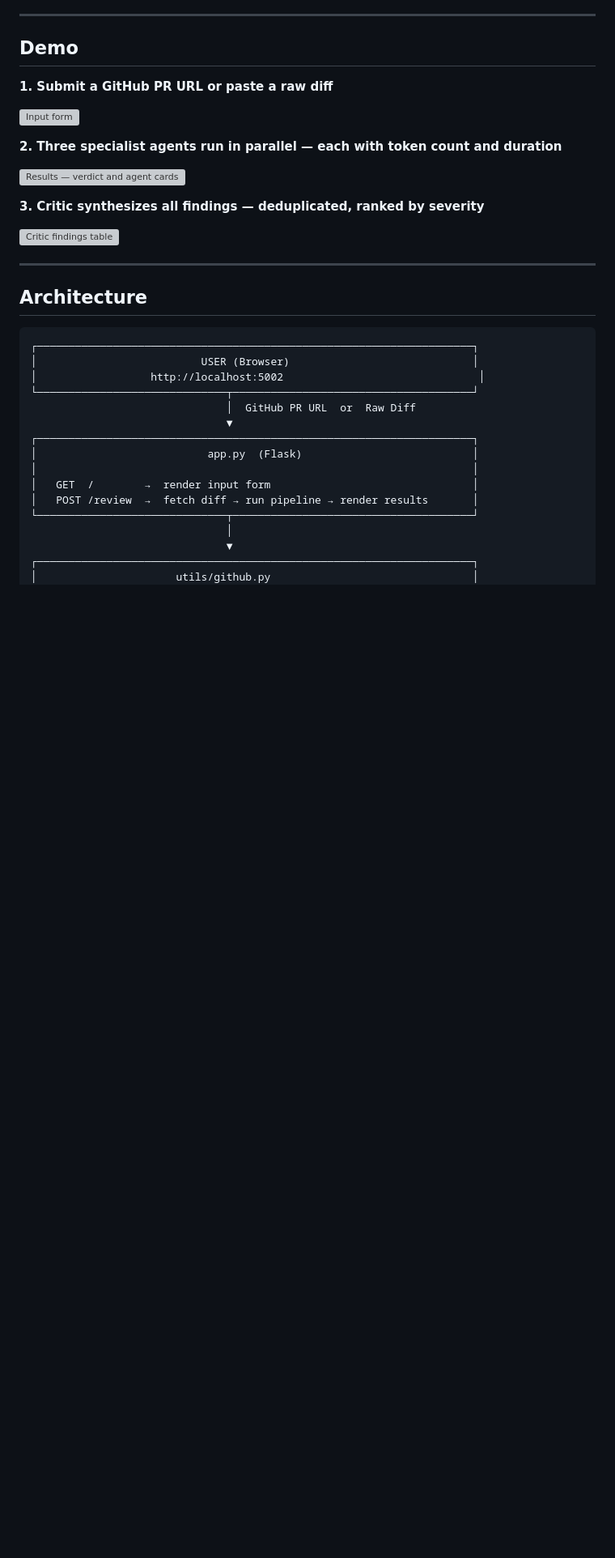
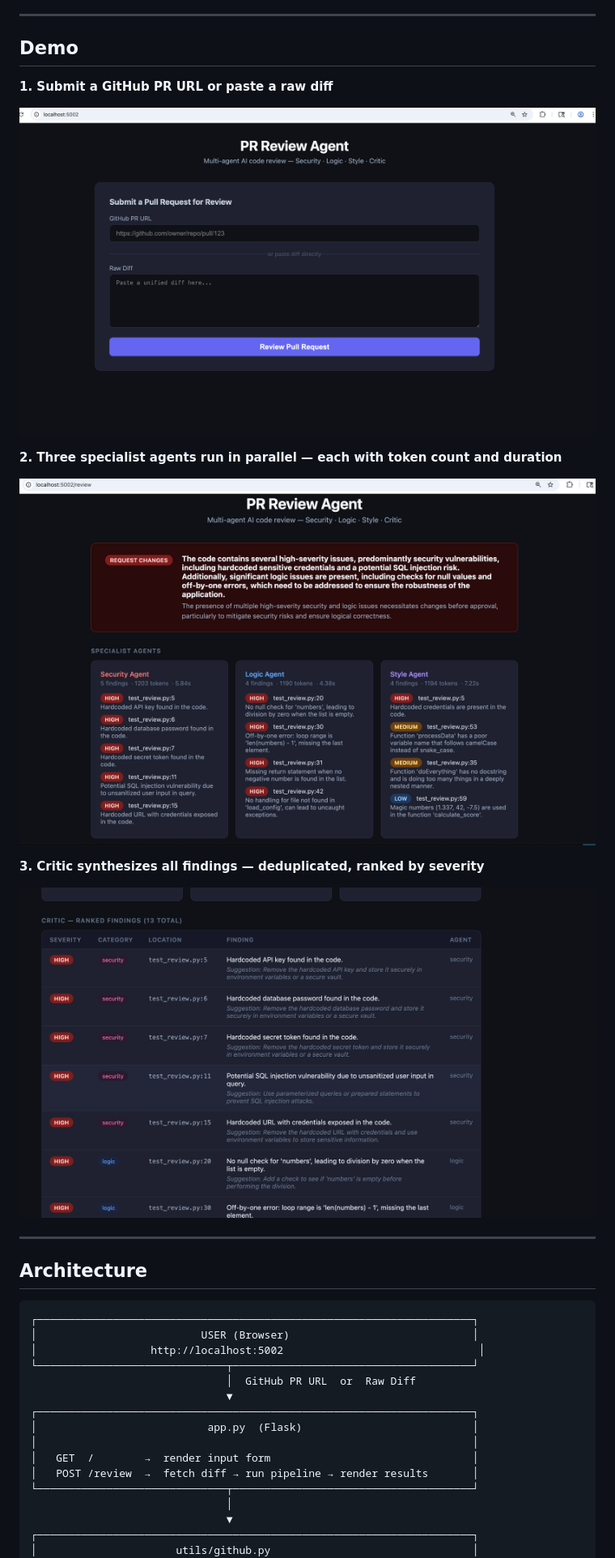
Before and after one commit to rajuclh-ai/ai-systems-engineering, a Markdown page: pr_review_agent/README.md, the part around the change. Shown at 81% size. Drawn GitHub-style; blank space fills up the shorter version; grey boxes are pictures that could not be loaded.

Commit message:
Revert screenshot paths to correct relative paths in pr_review_agent README
assets/ is correct relative to pr_review_agent/README.md location.

Co-Authored-By: Claude Sonnet 4.6 <noreply@anthropic.com>

```diff
--- a/pr_review_agent/README.md
+++ b/pr_review_agent/README.md
@@ -8,15 +8,15 @@ A multi-agent AI system that reviews GitHub pull requests using a pipeline of sp
 
 **1. Submit a GitHub PR URL or paste a raw diff**
 
-![Input form](pr_review_agent/assets/screenshot_input.png)
+![Input form](assets/screenshot_input.png)
 
 **2. Three specialist agents run in parallel — each with token count and duration**
 
-![Results — verdict and agent cards](pr_review_agent/assets/screenshot_results.png)
+![Results — verdict and agent cards](assets/screenshot_results.png)
 
 **3. Critic synthesizes all findings — deduplicated, ranked by severity**
 
-![Critic findings table](pr_review_agent/assets/screenshot_findings.png)
+![Critic findings table](assets/screenshot_findings.png)
 
 ---
 
```
